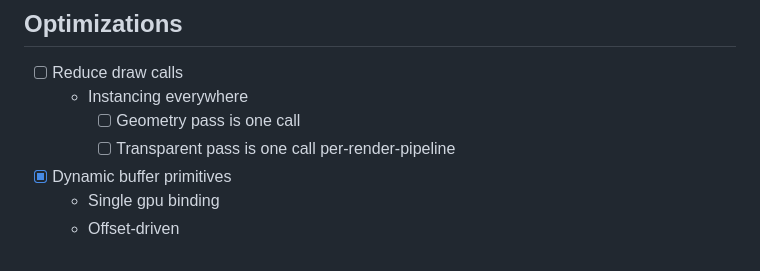
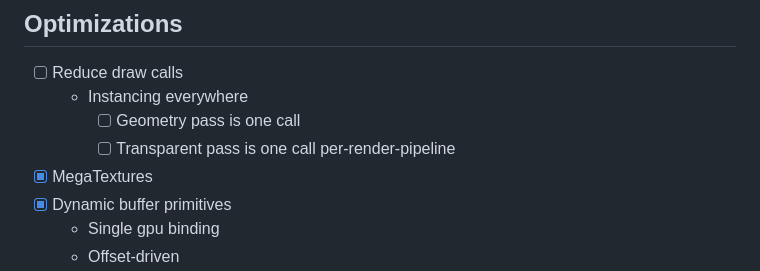
Before and after one commit to dakom/awsm-renderer, a Markdown page: docs/ROADMAP.md, the part around the change. Drawn GitHub-style.

```diff
--- a/docs/ROADMAP.md
+++ b/docs/ROADMAP.md
@@ -78,7 +78,7 @@ If it's supported here, corresponding core functionality is also supported
   - Instancing everywhere
     - [ ] Geometry pass is one call
     - [ ] Transparent pass is one call per-render-pipeline
-
+- [x] MegaTextures
 - [x] Dynamic buffer primitives
     - Single gpu binding
     - Offset-driven
```
Also changed, not shown: README.md (+11 -2 lines).
